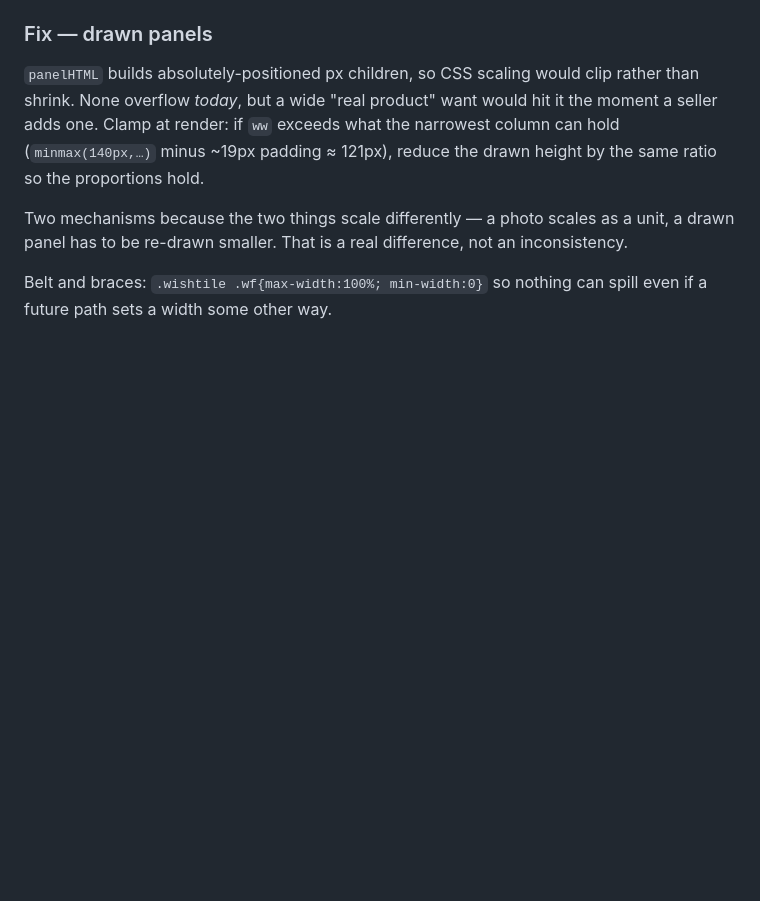
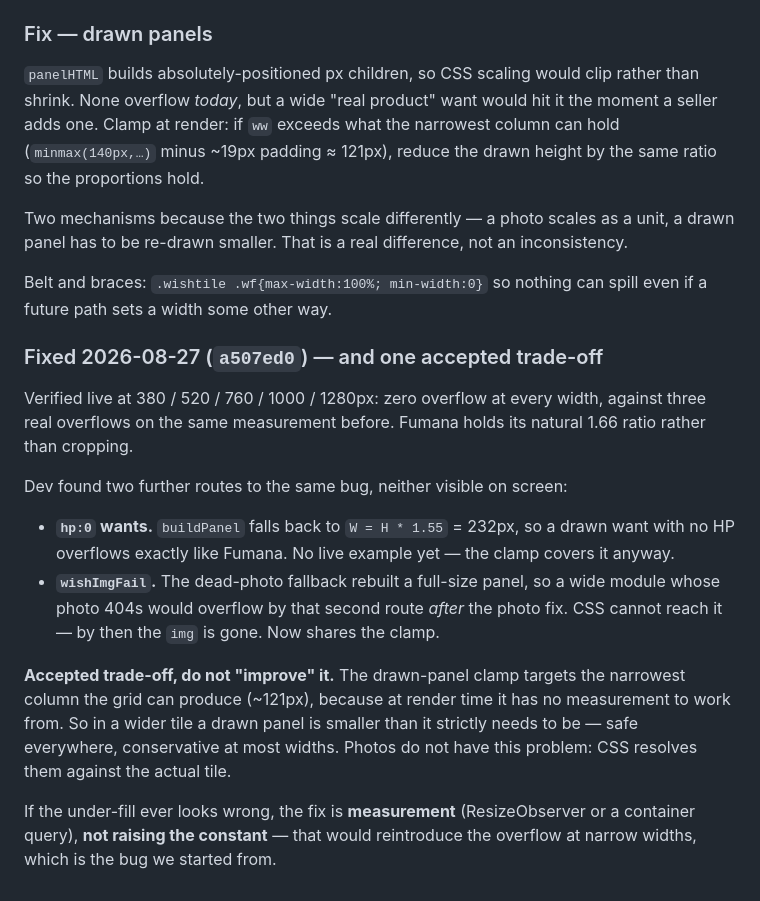
Before and after one commit to spongefile/eurorackfi, a Markdown page: HANDOFF-design-to-dev.md, the part around the change. GitHub-like rendering; blank space fills up the shorter version.

Commit message:
Handoff: record the wishlist fix and its accepted trade-off
Co-Authored-By: Claude Opus 5 <noreply@anthropic.com>

```diff
--- a/HANDOFF-design-to-dev.md
+++ b/HANDOFF-design-to-dev.md
@@ -1090,3 +1090,28 @@ an inconsistency.
 
 Belt and braces: `.wishtile .wf{max-width:100%; min-width:0}` so nothing can
 spill even if a future path sets a width some other way.
+
+### Fixed 2026-08-27 (`a507ed0`) — and one accepted trade-off
+
+Verified live at 380 / 520 / 760 / 1000 / 1280px: zero overflow at every width,
+against three real overflows on the same measurement before. Fumana holds its
+natural 1.66 ratio rather than cropping.
+
+Dev found two further routes to the same bug, neither visible on screen:
+
+- **`hp:0` wants.** `buildPanel` falls back to `W = H * 1.55` = 232px, so a
+  drawn want with no HP overflows exactly like Fumana. No live example yet — the
+  clamp covers it anyway.
+- **`wishImgFail`.** The dead-photo fallback rebuilt a full-size panel, so a wide
+  module whose photo 404s would overflow by that second route *after* the photo
+  fix. CSS cannot reach it — by then the `img` is gone. Now shares the clamp.
+
+**Accepted trade-off, do not "improve" it.** The drawn-panel clamp targets the
+narrowest column the grid can produce (~121px), because at render time it has no
+measurement to work from. So in a wider tile a drawn panel is smaller than it
+strictly needs to be — safe everywhere, conservative at most widths. Photos do
+not have this problem: CSS resolves them against the actual tile.
+
+If the under-fill ever looks wrong, the fix is **measurement** (ResizeObserver or
+a container query), **not raising the constant** — that would reintroduce the
+overflow at narrow widths, which is the bug we started from.
```
